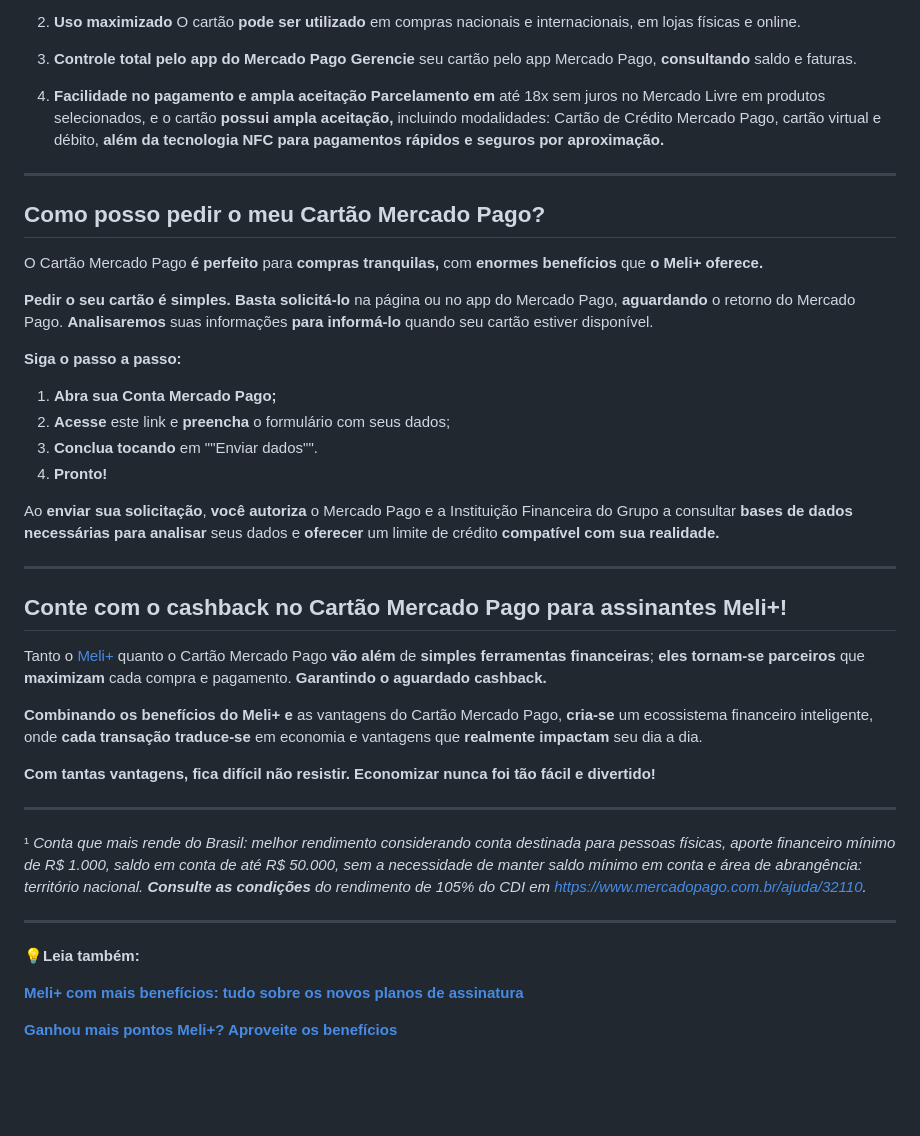
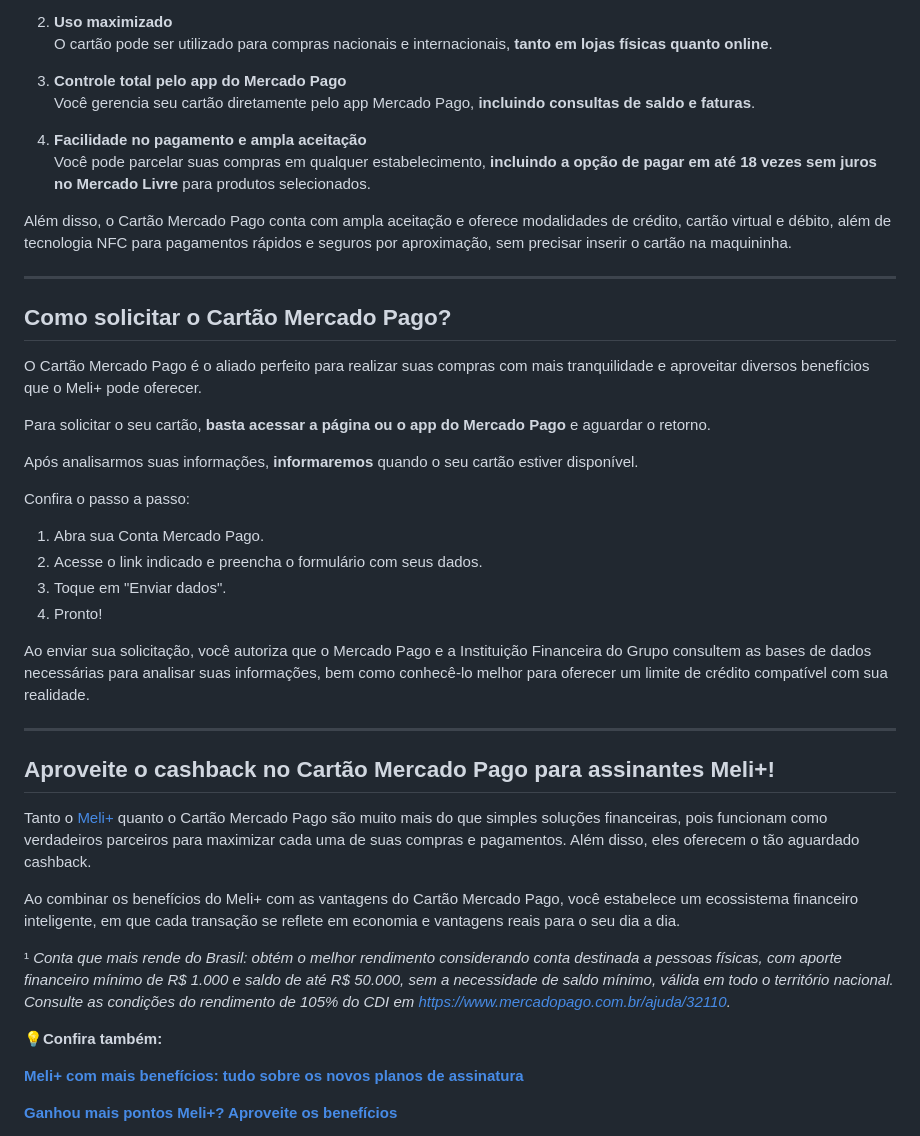
Before and after one commit to deividbotina-alv/cb-semantic-frase, a Markdown page: README.md, the part around one of its changes. Drawn GitHub-style; blank space fills up the shorter version.

```diff
--- a/README.md
+++ b/README.md
@@ -52,47 +65,45 @@ E as vantagens **não param por aí**. **Confira outras:**
 
 2. **Uso maximizado**
-   O cartão **pode ser utilizado** em compras nacionais e internacionais, em lojas físicas e online.
+O cartão pode ser utilizado para compras nacionais e internacionais, **tanto em lojas físicas quanto online**.
 
 3. **Controle total pelo app do Mercado Pago**
-   **Gerencie** seu cartão pelo app Mercado Pago, **consultando** saldo e faturas.
+Você gerencia seu cartão diretamente pelo app Mercado Pago, **incluindo consultas de saldo e faturas**.
 
 4. **Facilidade no pagamento e ampla aceitação**
-   **Parcelamento em** até 18x sem juros no Mercado Livre em produtos selecionados, e o cartão **possui ampla aceitação,** incluindo modalidades: Cartão de Crédito Mercado Pago, cartão virtual e débito, **além da tecnologia NFC para pagamentos rápidos e seguros por aproximação.**
+Você pode parcelar suas compras em qualquer estabelecimento, **incluindo a opção de pagar em até 18 vezes sem juros no Mercado Livre** para produtos selecionados.
+
+Além disso, o Cartão Mercado Pago conta com ampla aceitação e oferece modalidades de crédito, cartão virtual e débito, além de tecnologia NFC para pagamentos rápidos e seguros por aproximação, sem precisar inserir o cartão na maquininha.
 
 ---
 
-## **Como posso pedir o meu Cartão Mercado Pago?**
+## **Como solicitar o Cartão Mercado Pago?**
 
-O Cartão Mercado Pago **é perfeito** para **compras tranquilas,** com **enormes benefícios** que **o Meli+ oferece.**
+O Cartão Mercado Pago é o aliado perfeito para realizar suas compras com mais tranquilidade e aproveitar diversos benefícios que o Meli+ pode oferecer.
 
-**Pedir o seu cartão é simples.** **Basta solicitá-lo** na página ou no app do Mercado Pago, **aguardando** o retorno do Mercado Pago. **Analisaremos** suas informações **para informá-lo** quando seu cartão estiver disponível.
+Para solicitar o seu cartão, **basta acessar a página ou o app do Mercado Pago** e aguardar o retorno.
 
-**Siga o passo a passo:**
+Após analisarmos suas informações, **informaremos** quando o seu cartão estiver disponível.
 
-1. **Abra sua Conta Mercado Pago;**
-2. **Acesse** este link e **preencha** o formulário com seus dados;
-3. **Conclua tocando** em ""Enviar dados"".
-4. **Pronto!**
+Confira o passo a passo:
 
-Ao **enviar sua solicitação**, **você autoriza** o Mercado Pago e a Instituição Financeira do Grupo a consultar **bases de dados necessárias para analisar** seus dados e **oferecer** um limite de crédito **compatível com sua realidade.**
+1. Abra sua Conta Mercado Pago.
+2. Acesse o link indicado e preencha o formulário com seus dados.
+3. Toque em "Enviar dados".
+4. Pronto!
+
+Ao enviar sua solicitação, você autoriza que o Mercado Pago e a Instituição Financeira do Grupo consultem as bases de dados necessárias para analisar suas informações, bem como conhecê-lo melhor para oferecer um limite de crédito compatível com sua realidade.
 
 ---
 
-## **Conte com o cashback no Cartão Mercado Pago para assinantes Meli+!**
+## **Aproveite o cashback no Cartão Mercado Pago para assinantes Meli+!**
 
-Tanto o [Meli+](https://meubolso.mercadopago.com.br/beneficios-e-vantagens-meli) quanto o Cartão Mercado Pago **vão além** de **simples ferramentas financeiras**; **eles tornam-se parceiros** que **maximizam** cada compra e pagamento. **Garantindo o aguardado cashback.**
+Tanto o [Meli+](https://meubolso.mercadopago.com.br/beneficios-e-vantagens-meli) quanto o Cartão Mercado Pago são muito mais do que simples soluções financeiras, pois funcionam como verdadeiros parceiros para maximizar cada uma de suas compras e pagamentos. Além disso, eles oferecem o tão aguardado cashback.
 
-**Combinando os benefícios do Meli+ e** as vantagens do Cartão Mercado Pago, **cria-se** um ecossistema financeiro inteligente, onde **cada transação traduce-se** em economia e vantagens que **realmente impactam** seu dia a dia.
+Ao combinar os benefícios do Meli+ com as vantagens do Cartão Mercado Pago, você estabelece um ecossistema financeiro inteligente, em que cada transação se reflete em economia e vantagens reais para o seu dia a dia.
 
-**Com tantas vantagens, fica difícil não resistir.** **Economizar nunca foi tão fácil e divertido!**
+¹ _Conta que mais rende do Brasil: obtém o melhor rendimento considerando conta destinada a pessoas físicas, com aporte financeiro mínimo de R$ 1.000 e saldo de até R$ 50.000, sem a necessidade de saldo mínimo, válida em todo o território nacional. Consulte as condições do rendimento de 105% do CDI em [https://www.mercadopago.com.br/ajuda/32110](https://www.mercadopago.com.br/ajuda/32110)._
 
----
-
-¹ _Conta que mais rende do Brasil: melhor rendimento considerando conta destinada para pessoas físicas, aporte financeiro mínimo de R$ 1.000, saldo em conta de até R$ 50.000, sem a necessidade de manter saldo mínimo em conta e área de abrangência: território nacional. **Consulte as condições** do rendimento de 105% do CDI em [https://www.mercadopago.com.br/ajuda/32110](https://www.mercadopago.com.br/ajuda/32110)._
-
----
-
-💡**Leia também:**
+💡**Confira também:**
 
 **[Meli+ com mais benefícios: tudo sobre os novos planos de assinatura](https://meubolso.mercadopago.com.br/novos-planos-de-assinatura-meli-mais)**
 
```
Also changed, not shown: other parts of README.md (+37 -24 lines).
